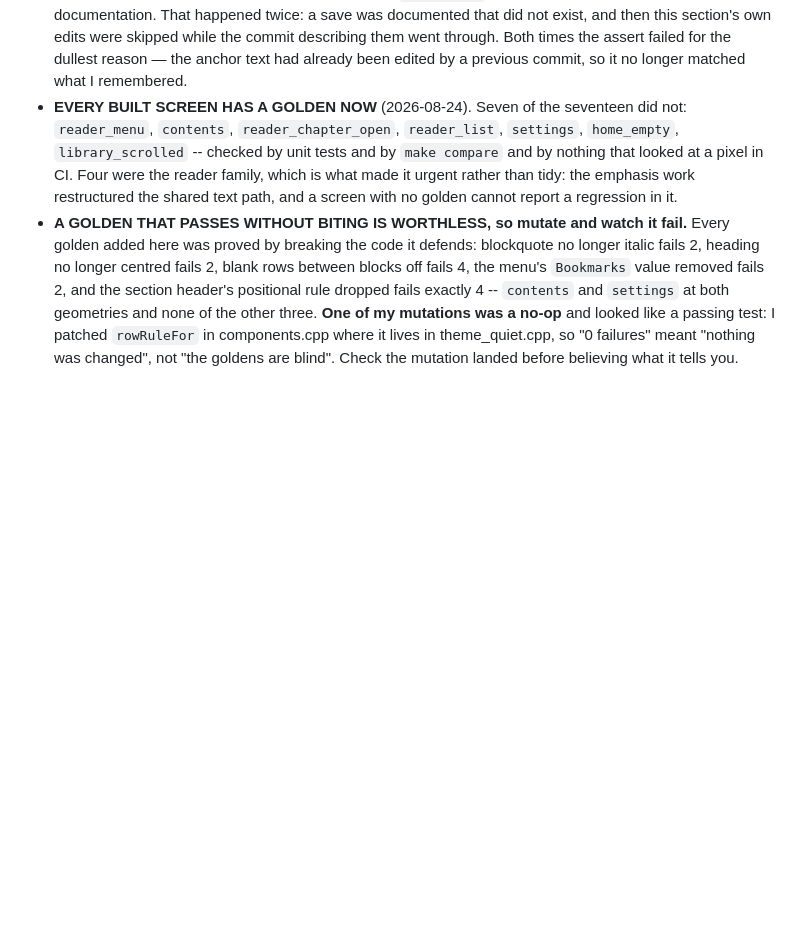
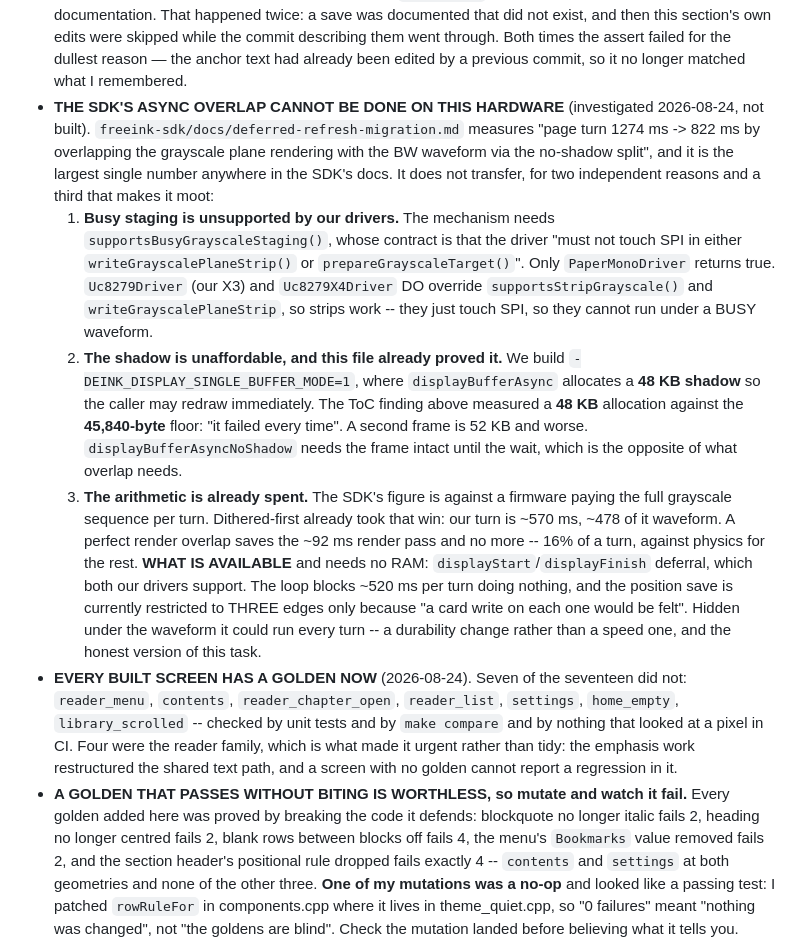
Before and after one commit to Rukkaitto/encre, a Markdown page: CLAUDE.md, the part around the change. Rendered like a GitHub page; blank space fills up the shorter version.

Commit message:
docs: record why the SDK's async overlap cannot be done on this hardware
Investigated, not built. The SDK's migration doc measures "page turn 1274 ms ->
822 ms by overlapping the grayscale plane rendering with the BW waveform" and it
is the largest single number in its docs, so the negative result is worth more
written down than re-derived.

Three findings, the first two independent blockers:

BUSY STAGING IS UNSUPPORTED BY OUR DRIVERS. The mechanism needs
supportsBusyGrayscaleStaging(), whose contract is that the driver must not touch
SPI in writeGrayscalePlaneStrip() or prepareGrayscaleTarget(). Only
PaperMonoDriver returns true. Uc8279Driver (our X3) and Uc8279X4Driver do
override supportsStripGrayscale() and writeGrayscalePlaneStrip -- so strips work,
they just touch SPI, which is exactly what rules them out under a BUSY waveform.

THE SHADOW IS UNAFFORDABLE, AND THIS FILE ALREADY PROVED IT. We build
-DEINK_DISPLAY_SINGLE_BUFFER_MODE=1, where displayBufferAsync allocates a 48 KB
shadow so the caller may redraw immediately. The ToC finding measured a 48 KB
allocation against the 45,840-byte floor: it failed every time. A second frame is
52 KB. displayBufferAsyncNoShadow needs the frame intact until the wait, which is
the opposite of what overlap needs.

AND THE ARITHMETIC IS ALREADY SPENT. The SDK's figure is against a firmware
paying the full grayscale sequence per turn; dithered-first already took that
win. Our turn is ~570 ms with ~478 of it waveform, so a perfect render overlap
saves ~92 ms and no more.

What IS available with no RAM cost is displayStart/displayFinish deferral, which
both drivers support: the loop blocks ~520 ms per turn doing nothing, and the
position save is limited to three edges only because a card write per turn would
be felt. That is a durability change rather than a speed one.

```diff
--- a/CLAUDE.md
+++ b/CLAUDE.md
@@ -2347,6 +2347,33 @@ passed — `shell/` has no harness, so nothing on the desktop touches that loop.
   while the commit describing them went through. Both times the assert failed for the
   dullest reason — the anchor text had already been edited by a previous commit, so it no
   longer matched what I remembered.
+- **THE SDK'S ASYNC OVERLAP CANNOT BE DONE ON THIS HARDWARE** (investigated 2026-08-24,
+  not built). `freeink-sdk/docs/deferred-refresh-migration.md` measures "page turn
+  1274 ms -> 822 ms by overlapping the grayscale plane rendering with the BW waveform
+  via the no-shadow split", and it is the largest single number anywhere in the SDK's
+  docs. It does not transfer, for two independent reasons and a third that makes it
+  moot:
+  1. **Busy staging is unsupported by our drivers.** The mechanism needs
+     `supportsBusyGrayscaleStaging()`, whose contract is that the driver "must not touch
+     SPI in either `writeGrayscalePlaneStrip()` or `prepareGrayscaleTarget()`". Only
+     `PaperMonoDriver` returns true. `Uc8279Driver` (our X3) and `Uc8279X4Driver` DO
+     override `supportsStripGrayscale()` and `writeGrayscalePlaneStrip`, so strips work
+     -- they just touch SPI, so they cannot run under a BUSY waveform.
+  2. **The shadow is unaffordable, and this file already proved it.** We build
+     `-DEINK_DISPLAY_SINGLE_BUFFER_MODE=1`, where `displayBufferAsync` allocates a
+     **48 KB shadow** so the caller may redraw immediately. The ToC finding above
+     measured a **48 KB** allocation against the **45,840-byte** floor: "it failed every
+     time". A second frame is 52 KB and worse. `displayBufferAsyncNoShadow` needs the
+     frame intact until the wait, which is the opposite of what overlap needs.
+  3. **The arithmetic is already spent.** The SDK's figure is against a firmware paying
+     the full grayscale sequence per turn. Dithered-first already took that win: our
+     turn is ~570 ms, ~478 of it waveform. A perfect render overlap saves the ~92 ms
+     render pass and no more -- 16% of a turn, against physics for the rest.
+  **WHAT IS AVAILABLE** and needs no RAM: `displayStart`/`displayFinish` deferral, which
+  both our drivers support. The loop blocks ~520 ms per turn doing nothing, and the
+  position save is currently restricted to THREE edges only because "a card write on
+  each one would be felt". Hidden under the waveform it could run every turn -- a
+  durability change rather than a speed one, and the honest version of this task.
 - **EVERY BUILT SCREEN HAS A GOLDEN NOW** (2026-08-24). Seven of the seventeen did not:
   `reader_menu`, `contents`, `reader_chapter_open`, `reader_list`, `settings`,
   `home_empty`, `library_scrolled` -- checked by unit tests and by `make compare` and by
```
